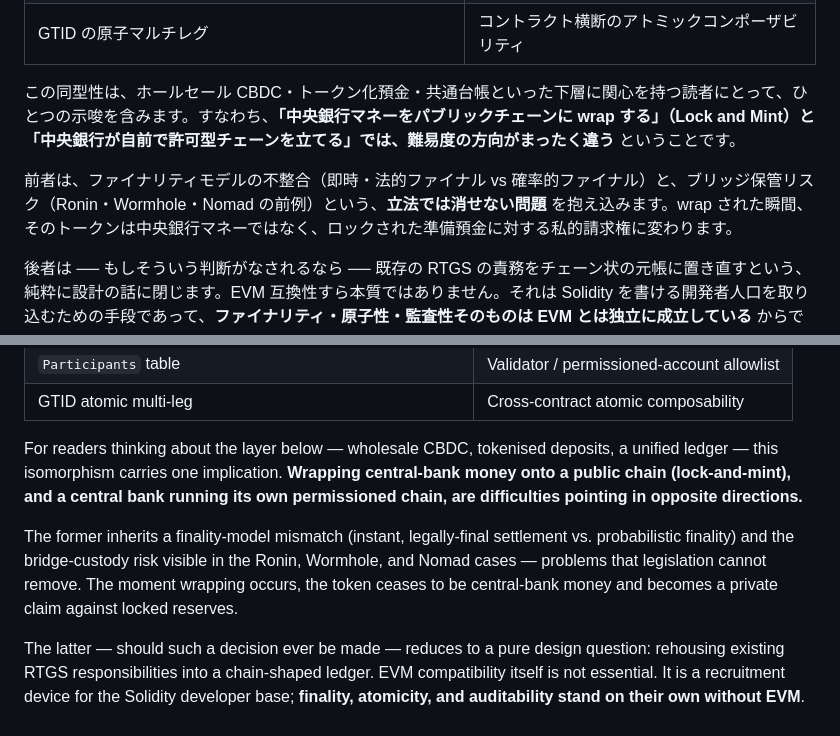
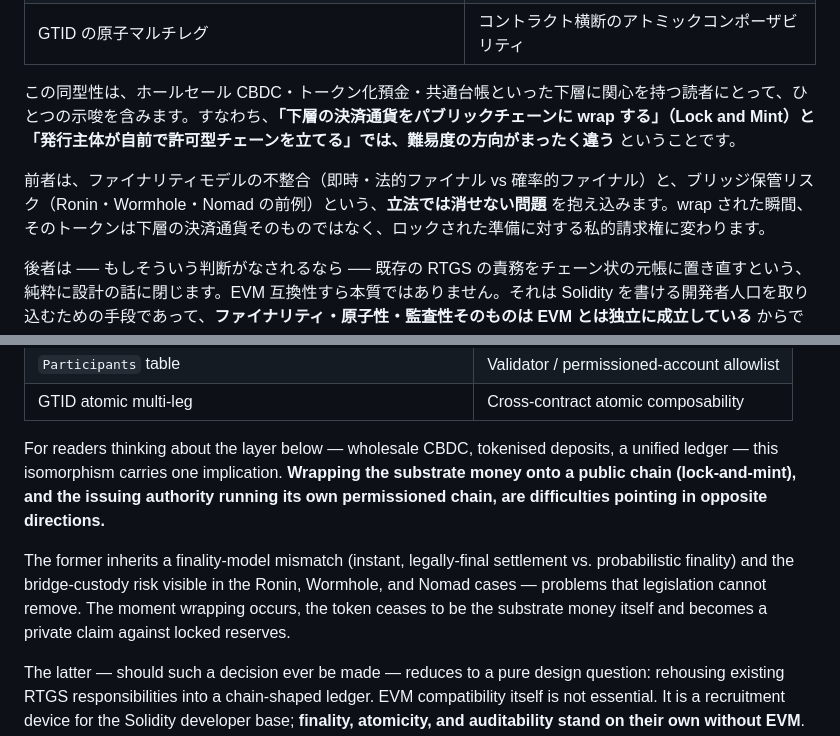
Before and after one commit to pochatt/Zenith-Payment-System, a Markdown page: README.md, 2 parts joined by grey strips. Drawn GitHub-style.

Commit message:
docs(readme): neutralise central-bank phrasing in the aside
Replace "中央銀行マネー" / "central-bank money" with substrate-neutral
wording ("下層の決済通貨" / "the substrate money") and "中央銀行が..." /
"a central bank running..." with "発行主体が..." / "the issuing authority
running...". The substantive contrast — public-chain wrap vs. running a
permissioned chain natively — is unchanged.

```diff
--- a/README.md
+++ b/README.md
@@ -88,9 +88,9 @@ Zenith が調整層であるという最初の選択を変えないまま、も
 | `Participants` テーブル | バリデータ／許可口座 allowlist |
 | GTID の原子マルチレグ | コントラクト横断のアトミックコンポーザビリティ |
 
-この同型性は、ホールセール CBDC・トークン化預金・共通台帳といった下層に関心を持つ読者にとって、ひとつの示唆を含みます。すなわち、**「中央銀行マネーをパブリックチェーンに wrap する」（Lock and Mint）と「中央銀行が自前で許可型チェーンを立てる」では、難易度の方向がまったく違う** ということです。
+この同型性は、ホールセール CBDC・トークン化預金・共通台帳といった下層に関心を持つ読者にとって、ひとつの示唆を含みます。すなわち、**「下層の決済通貨をパブリックチェーンに wrap する」（Lock and Mint）と「発行主体が自前で許可型チェーンを立てる」では、難易度の方向がまったく違う** ということです。
 
-前者は、ファイナリティモデルの不整合（即時・法的ファイナル vs 確率的ファイナル）と、ブリッジ保管リスク（Ronin・Wormhole・Nomad の前例）という、**立法では消せない問題** を抱え込みます。wrap された瞬間、そのトークンは中央銀行マネーではなく、ロックされた準備預金に対する私的請求権に変わります。
+前者は、ファイナリティモデルの不整合（即時・法的ファイナル vs 確率的ファイナル）と、ブリッジ保管リスク（Ronin・Wormhole・Nomad の前例）という、**立法では消せない問題** を抱え込みます。wrap された瞬間、そのトークンは下層の決済通貨そのものではなく、ロックされた準備に対する私的請求権に変わります。
 
 後者は ── もしそういう判断がなされるなら ── 既存の RTGS の責務をチェーン状の元帳に置き直すという、純粋に設計の話に閉じます。EVM 互換性すら本質ではありません。それは Solidity を書ける開発者人口を取り込むための手段であって、**ファイナリティ・原子性・監査性そのものは EVM とは独立に成立している** からです。Zenith の状態機械と FinalityLog は、その「EVM とは独立に成立している部分」を、TypeScript と D1 のうえで実装してみせたものに過ぎません。同じ三点セットを、BFT 即時ファイナルの分散合意層と HSM バックドの署名鍵のうえに置き直せば、それはそのまま許可型の元帳になります。
 
@@ -373,9 +373,9 @@ Decomposed into its components, Zenith turns out to be **almost isomorphic to a
 | `Participants` table | Validator / permissioned-account allowlist |
 | GTID atomic multi-leg | Cross-contract atomic composability |
 
-For readers thinking about the layer below — wholesale CBDC, tokenised deposits, a unified ledger — this isomorphism carries one implication. **Wrapping central-bank money onto a public chain (lock-and-mint), and a central bank running its own permissioned chain, are difficulties pointing in opposite directions.**
+For readers thinking about the layer below — wholesale CBDC, tokenised deposits, a unified ledger — this isomorphism carries one implication. **Wrapping the substrate money onto a public chain (lock-and-mint), and the issuing authority running its own permissioned chain, are difficulties pointing in opposite directions.**
 
-The former inherits a finality-model mismatch (instant, legally-final settlement vs. probabilistic finality) and the bridge-custody risk visible in the Ronin, Wormhole, and Nomad cases — problems that legislation cannot remove. The moment wrapping occurs, the token ceases to be central-bank money and becomes a private claim against locked reserves.
+The former inherits a finality-model mismatch (instant, legally-final settlement vs. probabilistic finality) and the bridge-custody risk visible in the Ronin, Wormhole, and Nomad cases — problems that legislation cannot remove. The moment wrapping occurs, the token ceases to be the substrate money itself and becomes a private claim against locked reserves.
 
 The latter — should such a decision ever be made — reduces to a pure design question: rehousing existing RTGS responsibilities into a chain-shaped ledger. EVM compatibility itself is not essential. It is a recruitment device for the Solidity developer base; **finality, atomicity, and auditability stand on their own without EVM**. Zenith's state machine and FinalityLog are an implementation of exactly that "EVM-independent core", written in TypeScript on top of D1. Place the same three primitives on a BFT-finality consensus layer with HSM-backed signing keys, and what you have is a permissioned ledger.
 
```
